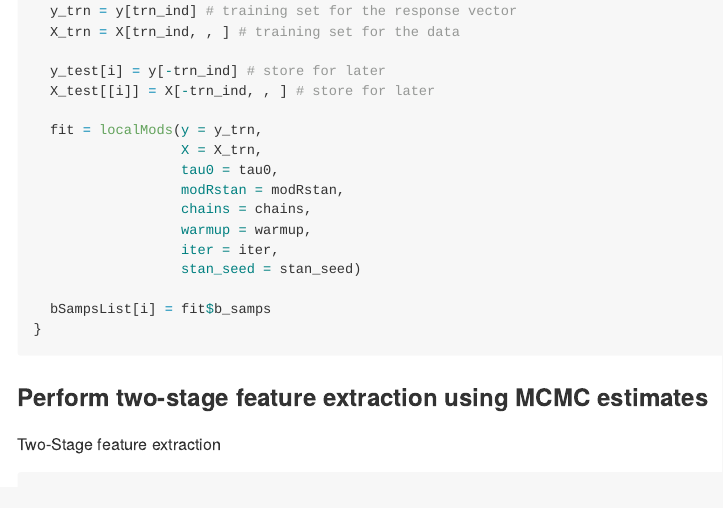
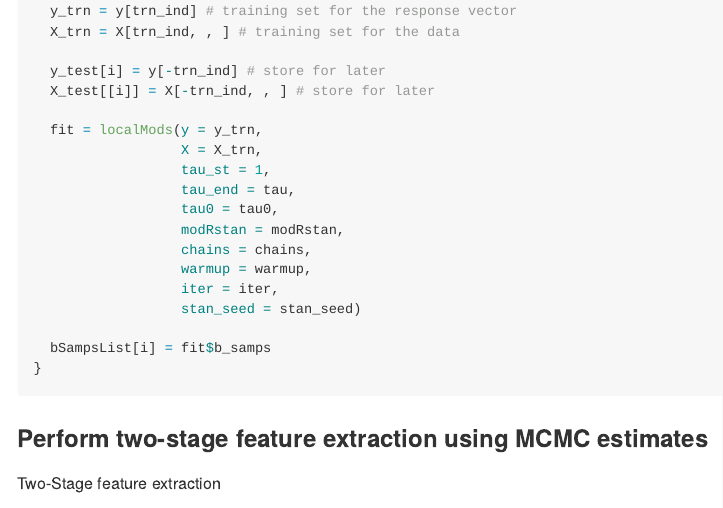
Before and after one commit to garrett-frady/gdprior, an R Markdown document (README.Rmd): the page in a window 1100 px wide, from 3170 px down. The pictures show the output file README.md that the author committed with the source, drawn offline in the style of GitHub; badge pictures from the web are left out.

Commit message:
Edited README.

```diff
--- a/README.Rmd
+++ b/README.Rmd
@@ -177,6 +177,8 @@ for (i in 1:n) {
 
   fit = localMods(y = y_trn,
                   X = X_trn,
+                  tau_st = 1,
+                  tau_end = tau,
                   tau0 = tau0,
                   modRstan = modRstan,
                   chains = chains,
```
Also changed, not shown: README.md.
